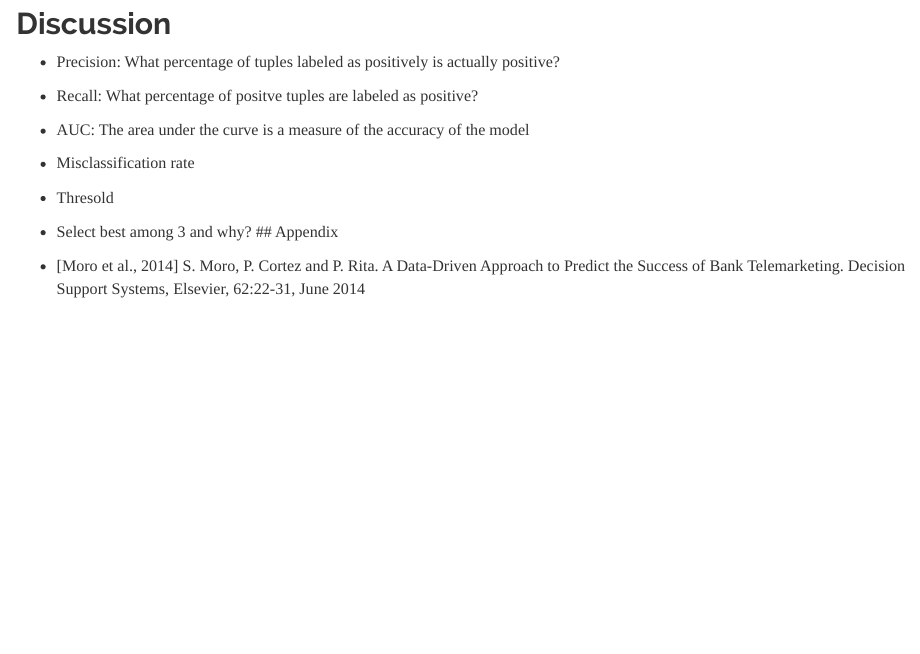
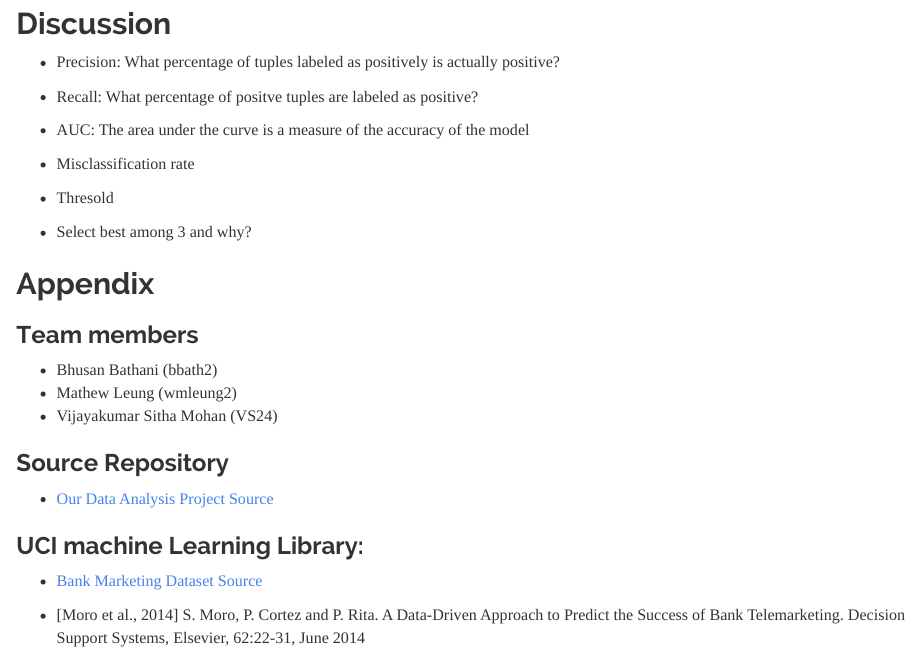
Before and after one commit to smvijaykumar/stat420-group-project, an R Markdown document (data-analysis-project-report.Rmd): the page in a window 1100 px wide, from 14600 px down before the commit and from 3120 px down after it, so that both start at the same text. Rendered offline with R 4.5, knitr and Pandoc, with nearby package versions; some code elsewhere in the file could not run offline.

Commit message:
appendix

```diff
--- a/data-analysis-project-report.Rmd
+++ b/data-analysis-project-report.Rmd
@@ -623,6 +623,22 @@ kable(result)
 - Misclassification rate
 - Thresold
 - Select best among 3 and why?
+
 ## Appendix
 
+### Team members
+
+- Bhusan Bathani (bbath2)
+- Mathew Leung (wmleung2)
+- Vijayakumar Sitha Mohan (VS24)
+
+### Source Repository
+
+- [Our Data Analysis Project Source](https://github.com/smvijaykumar/stat420-group-project)
+
+
+### UCI machine Learning Library:
+
+- [Bank Marketing Dataset Source](http://archive.ics.uci.edu/ml/datasets/Bank+Marketing)
+
 - [Moro et al., 2014] S. Moro, P. Cortez and P. Rita. A Data-Driven Approach to Predict the Success of Bank Telemarketing. Decision Support Systems, Elsevier, 62:22-31, June 2014
```
Also changed, not shown: data-analysis-project-report.Rmd (2 more changed lines).
